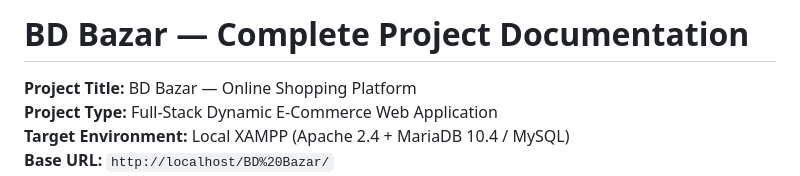
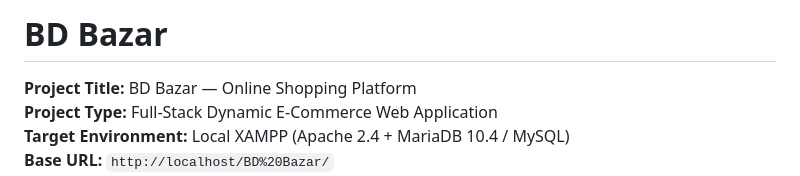
Before and after one commit to Juboraj13/E-commerce-Website-BD-Bazar, a Markdown page: README.md, the part around the change. Rendered like a GitHub page.

```diff
--- a/README.md
+++ b/README.md
@@ -1,4 +1,4 @@
-# BD Bazar — Complete Project Documentation
+# BD Bazar
 
 **Project Title:** BD Bazar — Online Shopping Platform
 **Project Type:** Full-Stack Dynamic E-Commerce Web Application
```
